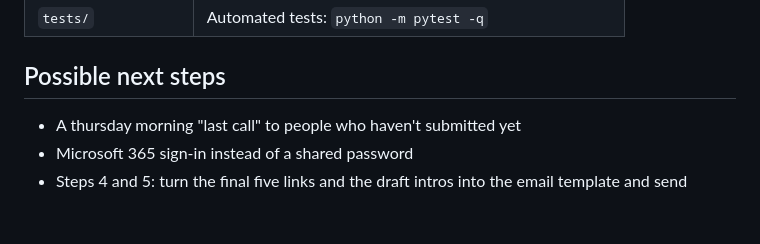
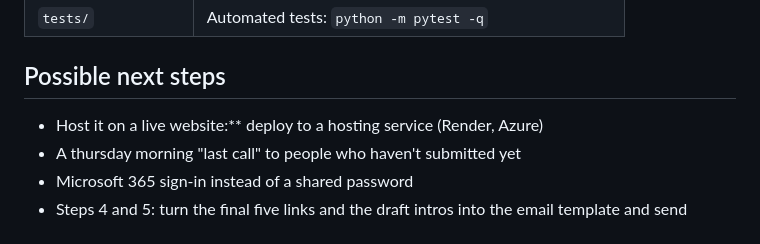
Before and after one commit to rpatel9877/article-picks, a Markdown page: README.md, the part around the change. GitHub-like rendering.

```diff
--- a/README.md
+++ b/README.md
@@ -108,6 +108,7 @@ Scoring one article with Claude costs roughly one to two cents. At 20 to 40 link
 
 ## Possible next steps
 
+- Host it on a live website:** deploy to a hosting service (Render, Azure)
 - A thursday morning "last call" to people who haven't submitted yet
 - Microsoft 365 sign-in instead of a shared password
 - Steps 4 and 5: turn the final five links and the draft intros into the email template and send
```
